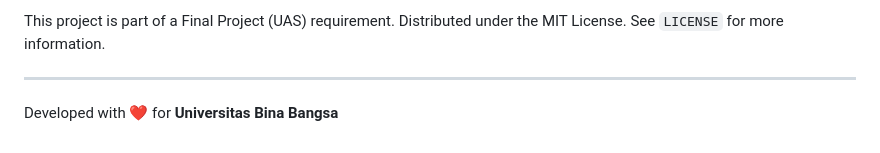
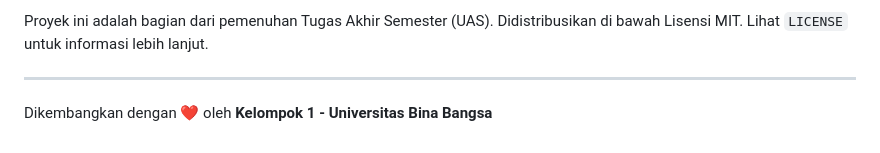
Before and after one commit to ZwetaTriRahma/Project-TA-Monitor, a Markdown page: README.md, the part around one of its changes. GitHub-like rendering.

```diff
--- a/README.md
+++ b/README.md
@@ -82,6 +80,6 @@
 
-This project is part of a Final Project (UAS) requirement. Distributed under the MIT License. See `LICENSE` for more information.
+Proyek ini adalah bagian dari pemenuhan Tugas Akhir Semester (UAS). Didistribusikan di bawah Lisensi MIT. Lihat `LICENSE` untuk informasi lebih lanjut.
 
 ---
 
-Developed with ❤️ for **Universitas Bina Bangsa**
+Dikembangkan dengan ❤️ oleh **Kelompok 1 - Universitas Bina Bangsa**
```
Also changed, not shown: other parts of README.md (+31 -33 lines).
